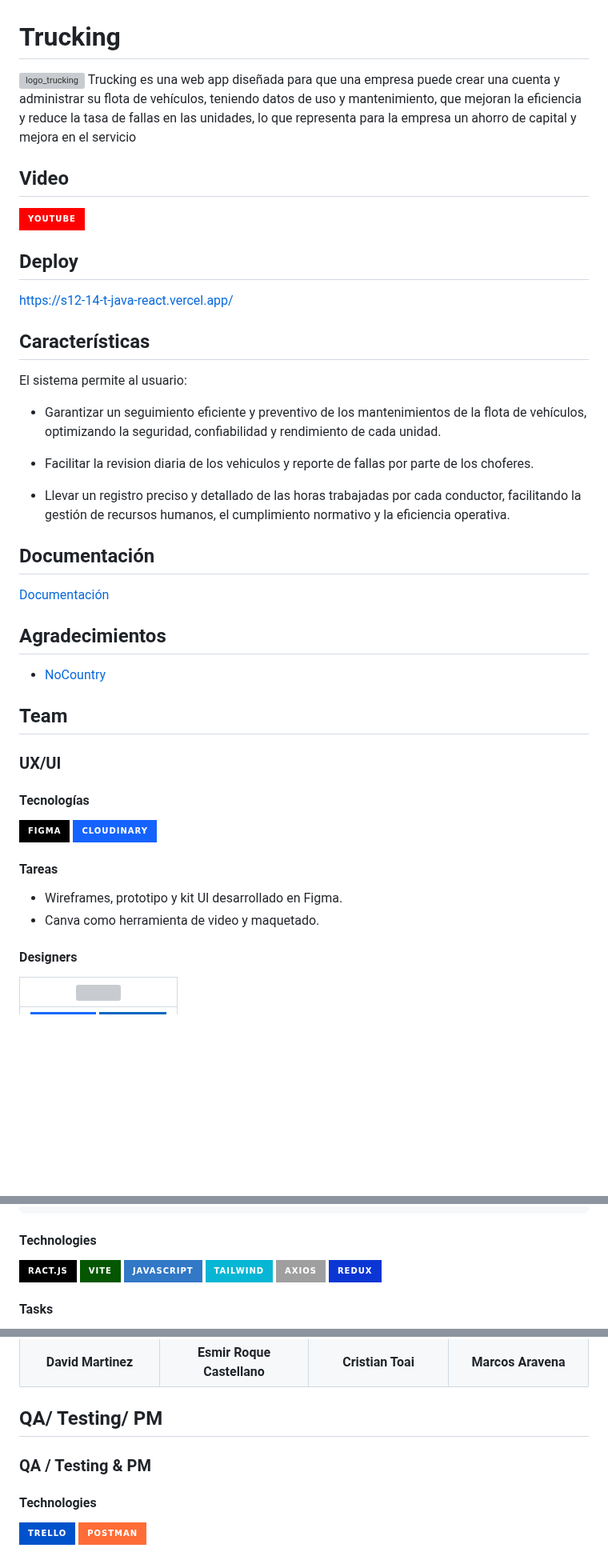
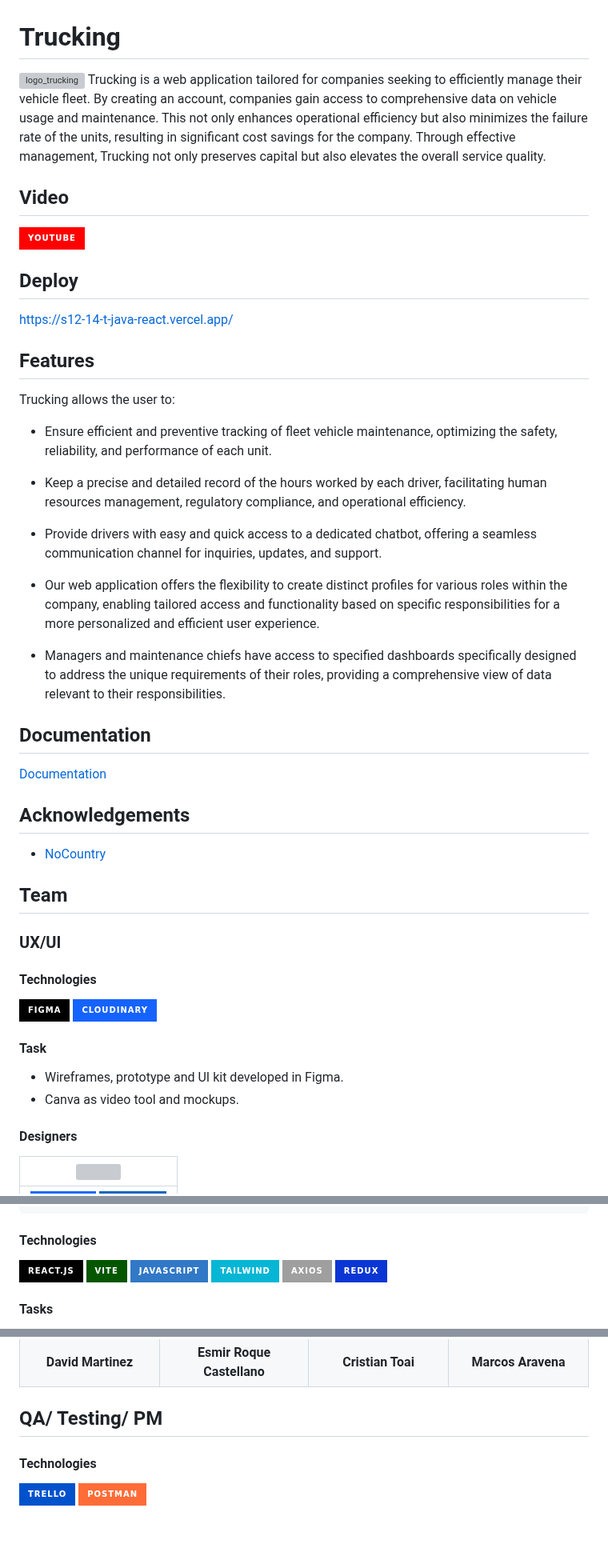
Before and after one commit to No-Country/s12-14-t-java-react, a Markdown page: README.md, 3 parts joined by grey strips. Shown at 80% size. GitHub-like rendering; badges without logos; blank space fills up the shorter version; grey boxes are pictures that could not be loaded.

````diff
--- a/README.md
+++ b/README.md
@@ -1,6 +1,6 @@
 # Trucking
 ![logo_trucking](https://ik.imagekit.io/ljpa/Proyectos/logo_trucking.png)
-Trucking es una web app diseñada para que una empresa puede crear una cuenta y administrar su flota de vehículos, teniendo datos de uso y mantenimiento, que mejoran la eficiencia y reduce la tasa de fallas en las unidades, lo que representa para la empresa un ahorro de capital y mejora en el servicio
+Trucking is a web application tailored for companies seeking to efficiently manage their vehicle fleet. By creating an account, companies gain access to comprehensive data on vehicle usage and maintenance. This not only enhances operational efficiency but also minimizes the failure rate of the units, resulting in significant cost savings for the company. Through effective management, Trucking not only preserves capital but also elevates the overall service quality.
 ## Video
 [![YouTube](https://img.shields.io/badge/YouTube-FF0000?style=for-the-badge&logo=YouTube&logoColor=white)](https://www.youtube.com/watch?v=nGajJbYqKp4)
 
@@ -8,24 +8,26 @@ Trucking es una web app diseñada para que una empresa puede crear una cuenta y
 
 https://s12-14-t-java-react.vercel.app/
 
-## Características
+## Features
 
-El sistema permite al usuario:
+Trucking allows the user to:
 
--  Garantizar un seguimiento eficiente y preventivo de los mantenimientos de la flota de vehículos, optimizando la seguridad, confiabilidad y rendimiento de cada unidad.
+-  Ensure efficient and preventive tracking of fleet vehicle maintenance, optimizing the safety, reliability, and performance of each unit.
 
--  Facilitar la revision diaria de los vehiculos y reporte de fallas por parte de los choferes.
+-  Keep a precise and detailed record of the hours worked by each driver, facilitating human resources management, regulatory compliance, and operational efficiency.
+
+-  Provide drivers with easy and quick access to a dedicated chatbot, offering a seamless communication channel for inquiries, updates, and support.
+
+-  Our web application offers the flexibility to create distinct profiles for various roles within the company, enabling tailored access and functionality based on specific responsibilities for a more personalized and efficient user experience.
+
+-  Managers and maintenance chiefs have access to specified dashboards specifically designed to address the unique requirements of their roles, providing a comprehensive view of data relevant to their responsibilities.
+
+## Documentation
+
+[Documentation]( https://bump.sh/maipevi/doc/nocountry)
 
 
--  Llevar un registro preciso y detallado de las horas trabajadas por cada conductor, facilitando la gestión de recursos humanos, el cumplimiento normativo y la eficiencia operativa.
-
-
-## Documentación
-
-[Documentación]( https://bump.sh/maipevi/doc/nocountry)
-
-
-## Agradecimientos
+## Acknowledgements
 
  - [NoCountry](https://www.nocountry.tech/)
 
@@ -34,14 +36,14 @@ El sistema permite al usuario:
 
 ### UX/UI
 
-#### Tecnologías
+#### Technologies
 
 [![Figma](https://img.shields.io/badge/Figma-000000.svg?style=for-the-badge&logo=Figma&logoColor=white)]([https://www.figma.com/file/2oY81GBY08vo9Cee4FItFm/Veterinaria?type=design&node-id=1-2&mode=design&t=T1TaNO00BVzAYtAJ-0](https://www.figma.com/file/4Hl2nGFI94st5GbSs9Jfy9/Trucking?type=design&node-id=595%3A8008&mode=design&t=TPBBLUNUXVgQYv9K-1)) ![Cloudinary](https://img.shields.io/badge/Cloudinary-%231563FF.svg?&style=for-the-badge&logo=google-cloud&logoColor=white)
 
-#### Tareas
+#### Task
 
--  Wireframes, prototipo y  kit UI desarrollado en Figma.
--  Canva como herramienta de video y maquetado.
+-  Wireframes, prototype and UI kit developed in Figma.
+-  Canva as video tool and mockups.
 
 
 #### Designers
@@ -356,7 +358,7 @@ El sistema permite al usuario:
 ```
 #### Technologies
 
-![React.js](https://img.shields.io/badge/Ract.js-000000?style=for-the-badge&logo=React&logoColor=white) ![Vite](https://img.shields.io/badge/Vite-045600?style=for-the-badge&logo=Vite&logoColor=white) ![TypeScript](https://img.shields.io/badge/Javascript-3178C6?style=for-the-badge&logo=JavaScript&logoColor=white) ![Tailwind](https://img.shields.io/badge/Tailwind-06B6D4?style=for-the-badge&logo=Tailwind%20CSS&logoColor=white) ![Axios](https://img.shields.io/badge/Axios-06B36D4?style=for-the-badge&logo=Axios%20CSS&logoColor=white) ![Redux](https://img.shields.io/badge/Redux-0B36D4?style=for-the-badge&logo=Redux%20CSS&logoColor=white)
+![React.js](https://img.shields.io/badge/React.js-000000?style=for-the-badge&logo=React&logoColor=white) ![Vite](https://img.shields.io/badge/Vite-045600?style=for-the-badge&logo=Vite&logoColor=white) ![TypeScript](https://img.shields.io/badge/Javascript-3178C6?style=for-the-badge&logo=JavaScript&logoColor=white) ![Tailwind](https://img.shields.io/badge/Tailwind-06B6D4?style=for-the-badge&logo=Tailwind%20CSS&logoColor=white) ![Axios](https://img.shields.io/badge/Axios-06B36D4?style=for-the-badge&logo=Axios%20CSS&logoColor=white) ![Redux](https://img.shields.io/badge/Redux-0B36D4?style=for-the-badge&logo=Redux%20CSS&logoColor=white)
 
 #### Tasks
 
@@ -384,7 +386,7 @@ El sistema permite al usuario:
 </br>
 
 ## QA/ Testing/ PM
-### QA / Testing & PM
+
 
 #### Technologies
 
````
